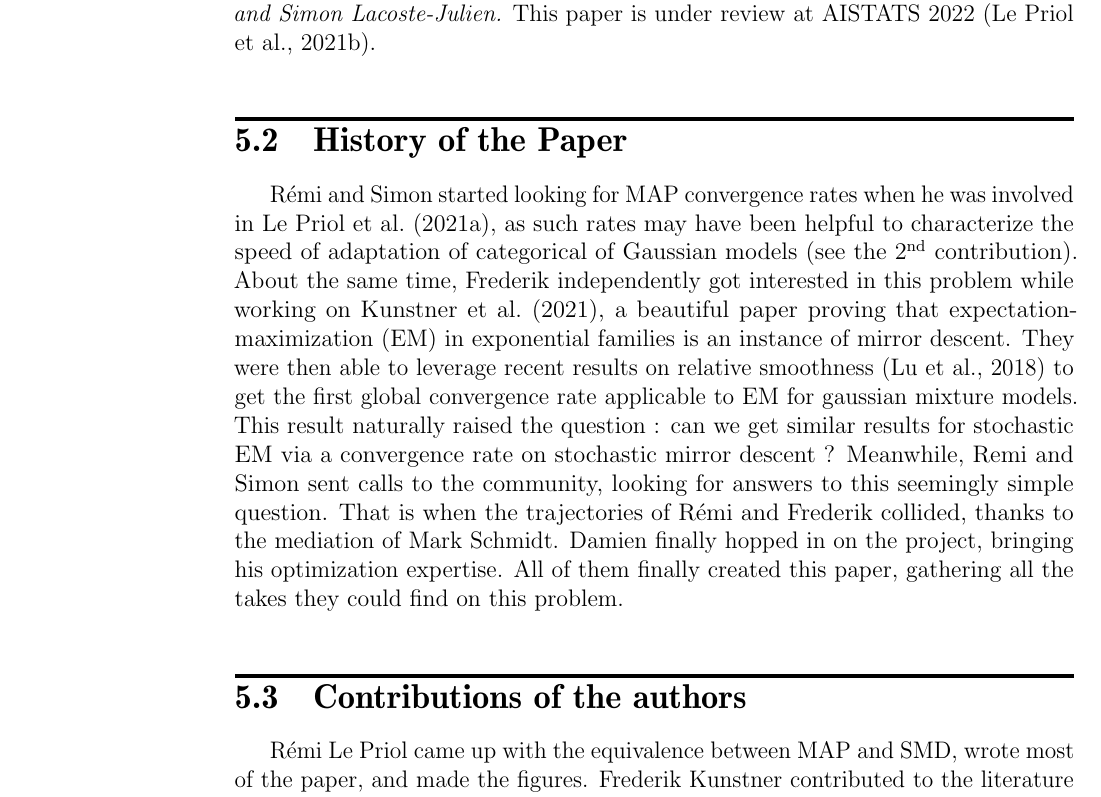
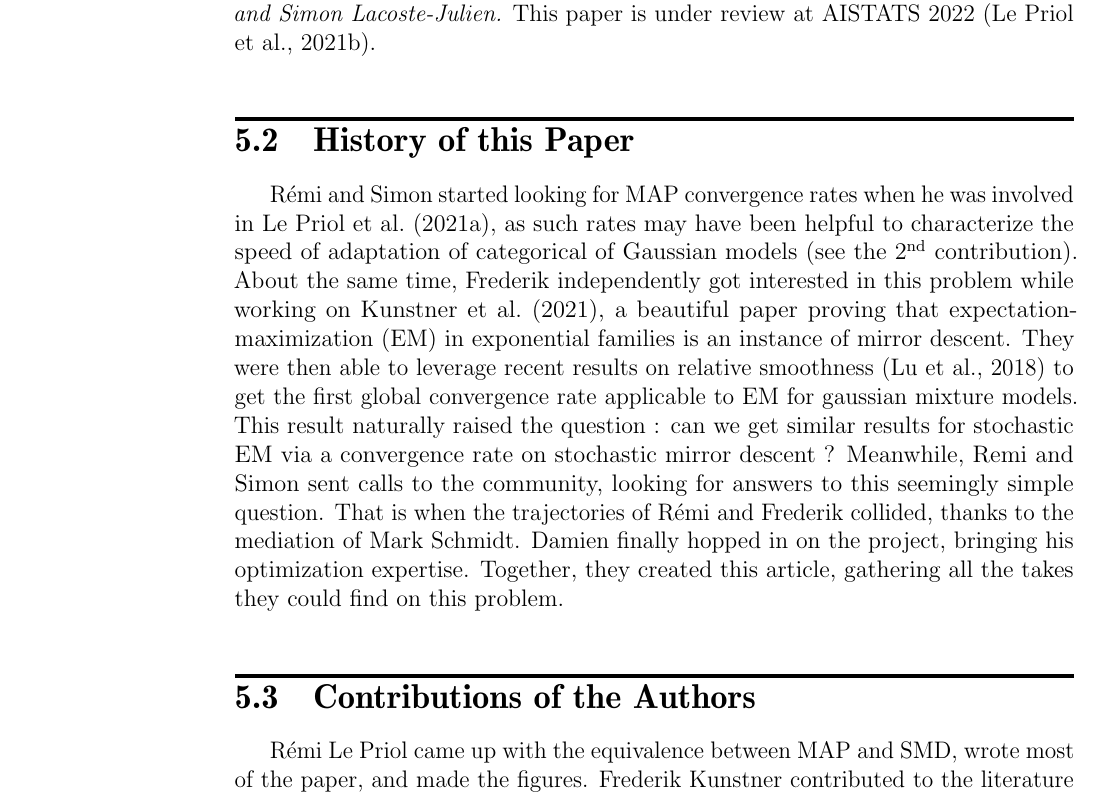
Before and after one commit to remilepriol/phd-thesis, a LaTeX thesis (thesis.tex, which reads contrib3.tex): part of page 91 of 134, cut so that both start at the same text. Compiled offline with pdfLaTeX.

Commit message:
Amend 3rd prologue

```diff
--- a/contrib3.tex
+++ b/contrib3.tex
@@ -25,14 +25,14 @@
 \emph{R\'emi Le Priol, Frederik Kunstner, Damien Scieur, and Simon Lacoste-Julien.}
 This paper is under review at AISTATS 2022~\citep{lepriol2021convergence}.
 
-\section{History of the Paper}
+\section{History of this Paper}
 R\'emi and Simon started looking for MAP convergence rates when he was involved in \citet{lepriol2021analysis}, as such rates may have been helpful to characterize the speed of adaptation of categorical of Gaussian models (see the \nth{2} contribution).
 About the same time, Frederik independently got interested in this problem while working on \citet{kunstner2020homeomorphic}, a beautiful paper proving that expectation-maximization (EM) in exponential families is an instance of mirror descent. They were then able to leverage recent results on relative smoothness \citep{lu2018relatively} to get the first global convergence rate applicable to EM for gaussian mixture models. This result naturally raised the question : can we get similar results for stochastic EM via a convergence rate on stochastic mirror descent ?
 Meanwhile, Remi and Simon sent calls to the community, looking for answers to this seemingly simple question. That is when the trajectories of R\'emi and Frederik collided, thanks to the mediation of Mark Schmidt.
 Damien finally hopped in on the project, bringing his optimization expertise.
-All of them finally created this paper, gathering all the takes they could find on this problem.
-
-\section{Contributions of the authors}
+Together, they created this article, gathering all the takes they could find on this problem.
+
+\section{Contributions of the Authors}
 R\'emi Le Priol came up with the equivalence between MAP and SMD, wrote most of the paper, and made the figures.
 Frederik Kunstner contributed to the literature review, and in particular the comparison between analysis of SMD.
 Damien Scieur contributed to the general writing and the results on self-concordance.
```
